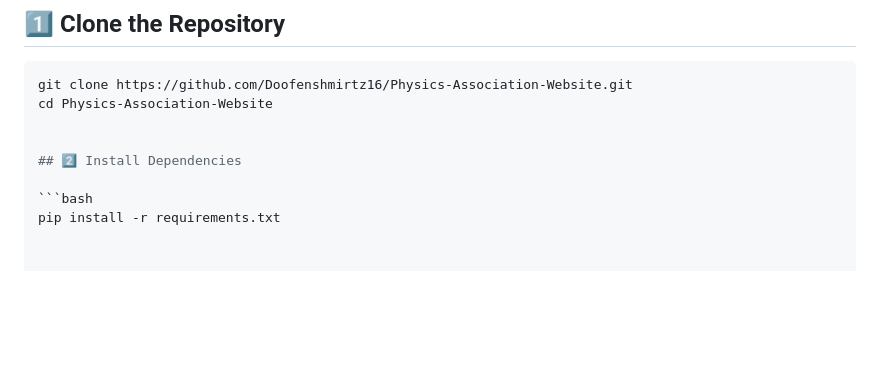
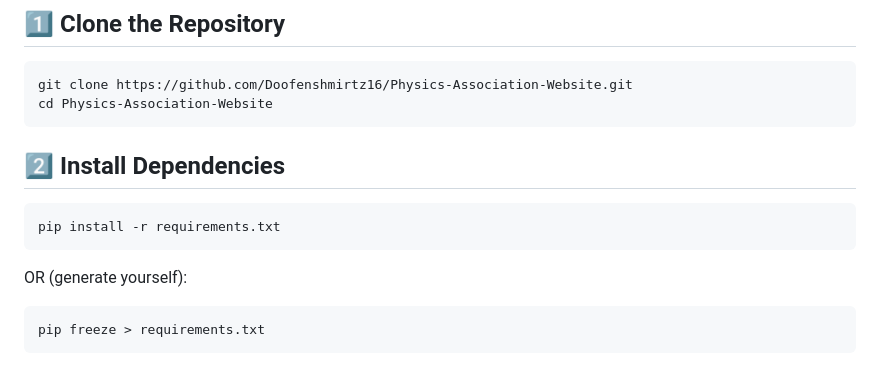
Before and after one commit to Doofenshmirtz16/Physics-Association-Website, a Markdown page: Readme.md, the part around the change printed below. Drawn GitHub-style; blank space fills up the shorter version.

````diff
--- a/Readme.md
+++ b/Readme.md
@@ -132,9 +132,14 @@ If you wish to test live form submission, please contact the project author to e
 ```bash
 git clone https://github.com/Doofenshmirtz16/Physics-Association-Website.git
 cd Physics-Association-Website
-
+```
 
 ## 2️⃣ Install Dependencies
 
 ```bash
 pip install -r requirements.txt
+```
+OR (generate yourself):
+```
+pip freeze > requirements.txt
+```
````
Also changed, not shown: other parts of Readme.md (+4 -4 lines).
